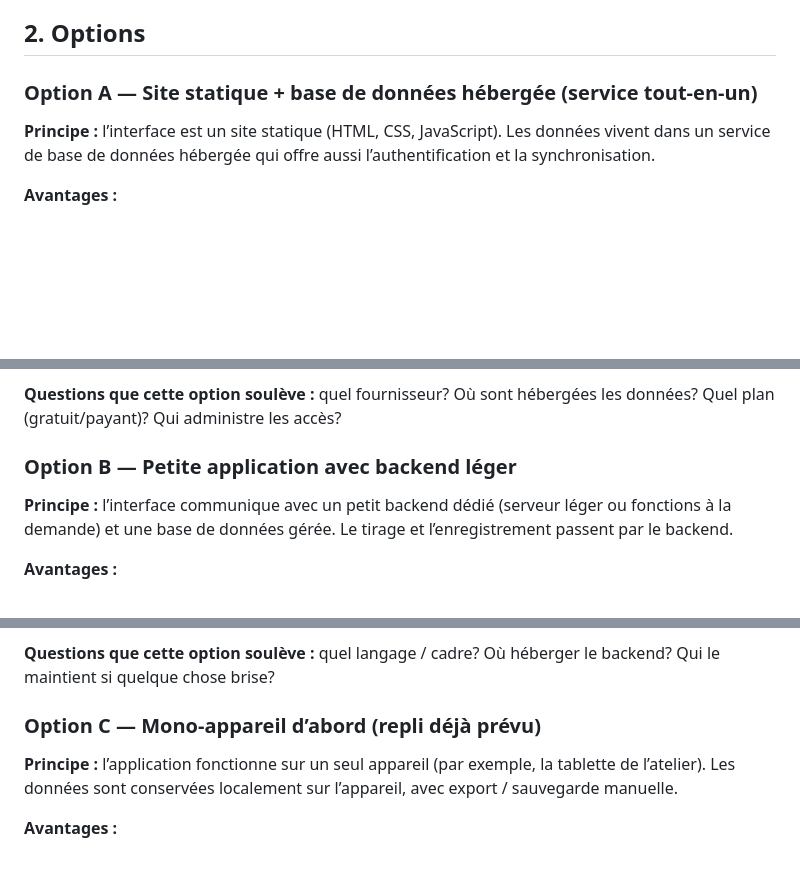
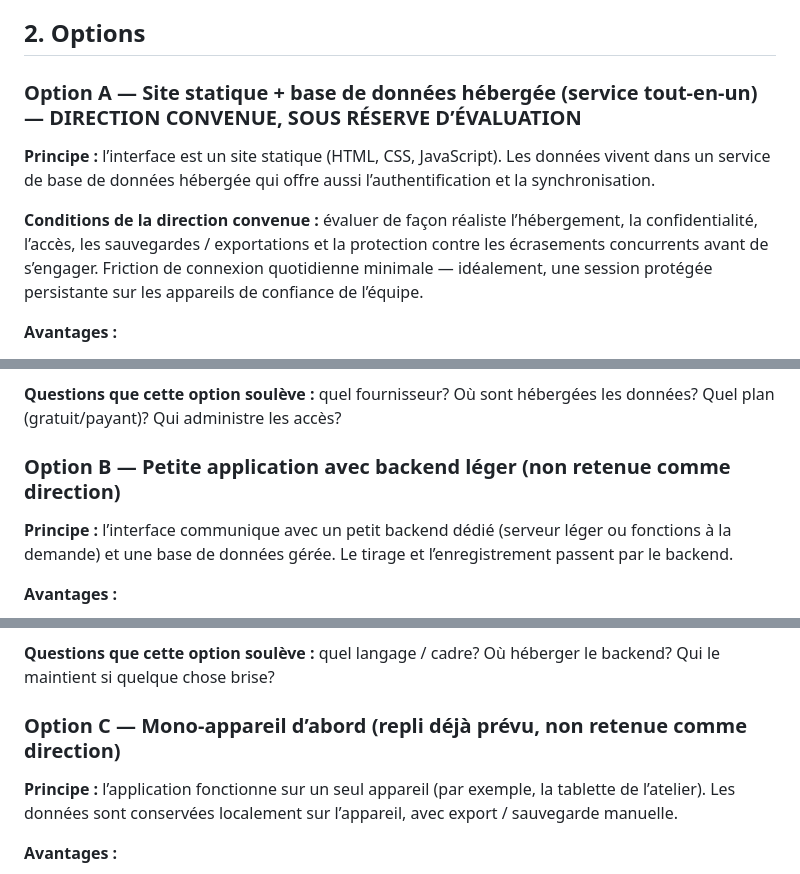
Before and after one commit to cyan-fox-avery/les-mains-vertes-outils, a Markdown page: docs/options-architecture.md, 3 parts joined by grey strips. Rendered like a GitHub page; blank space fills up the shorter version.

```diff
--- a/docs/options-architecture.md
+++ b/docs/options-architecture.md
@@ -20,9 +20,11 @@ Ce que l’architecture doit permettre (d’après les règles convenues) :
 
 ## 2. Options
 
-### Option A — Site statique + base de données hébergée (service tout-en-un)
+### Option A — Site statique + base de données hébergée (service tout-en-un) — DIRECTION CONVENUE, SOUS RÉSERVE D’ÉVALUATION
 
 **Principe :** l’interface est un site statique (HTML, CSS, JavaScript). Les données vivent dans un service de base de données hébergée qui offre aussi l’authentification et la synchronisation.
+
+**Conditions de la direction convenue :** évaluer de façon réaliste l’hébergement, la confidentialité, l’accès, les sauvegardes / exportations et la protection contre les écrasements concurrents avant de s’engager. Friction de connexion quotidienne minimale — idéalement, une session protégée persistante sur les appareils de confiance de l’équipe.
 
 **Avantages :**
 
@@ -38,7 +40,7 @@ Ce que l’architecture doit permettre (d’après les règles convenues) :
 
 **Questions que cette option soulève :** quel fournisseur? Où sont hébergées les données? Quel plan (gratuit/payant)? Qui administre les accès?
 
-### Option B — Petite application avec backend léger
+### Option B — Petite application avec backend léger (non retenue comme direction)
 
 **Principe :** l’interface communique avec un petit backend dédié (serveur léger ou fonctions à la demande) et une base de données gérée. Le tirage et l’enregistrement passent par le backend.
 
@@ -56,7 +58,7 @@ Ce que l’architecture doit permettre (d’après les règles convenues) :
 
 **Questions que cette option soulève :** quel langage / cadre? Où héberger le backend? Qui le maintient si quelque chose brise?
 
-### Option C — Mono-appareil d’abord (repli déjà prévu)
+### Option C — Mono-appareil d’abord (repli déjà prévu, non retenue comme direction)
 
 **Principe :** l’application fonctionne sur un seul appareil (par exemple, la tablette de l’atelier). Les données sont conservées localement sur l’appareil, avec export / sauvegarde manuelle.
 
```
Also changed, not shown: other parts of docs/options-architecture.md (+15 -11 lines).
